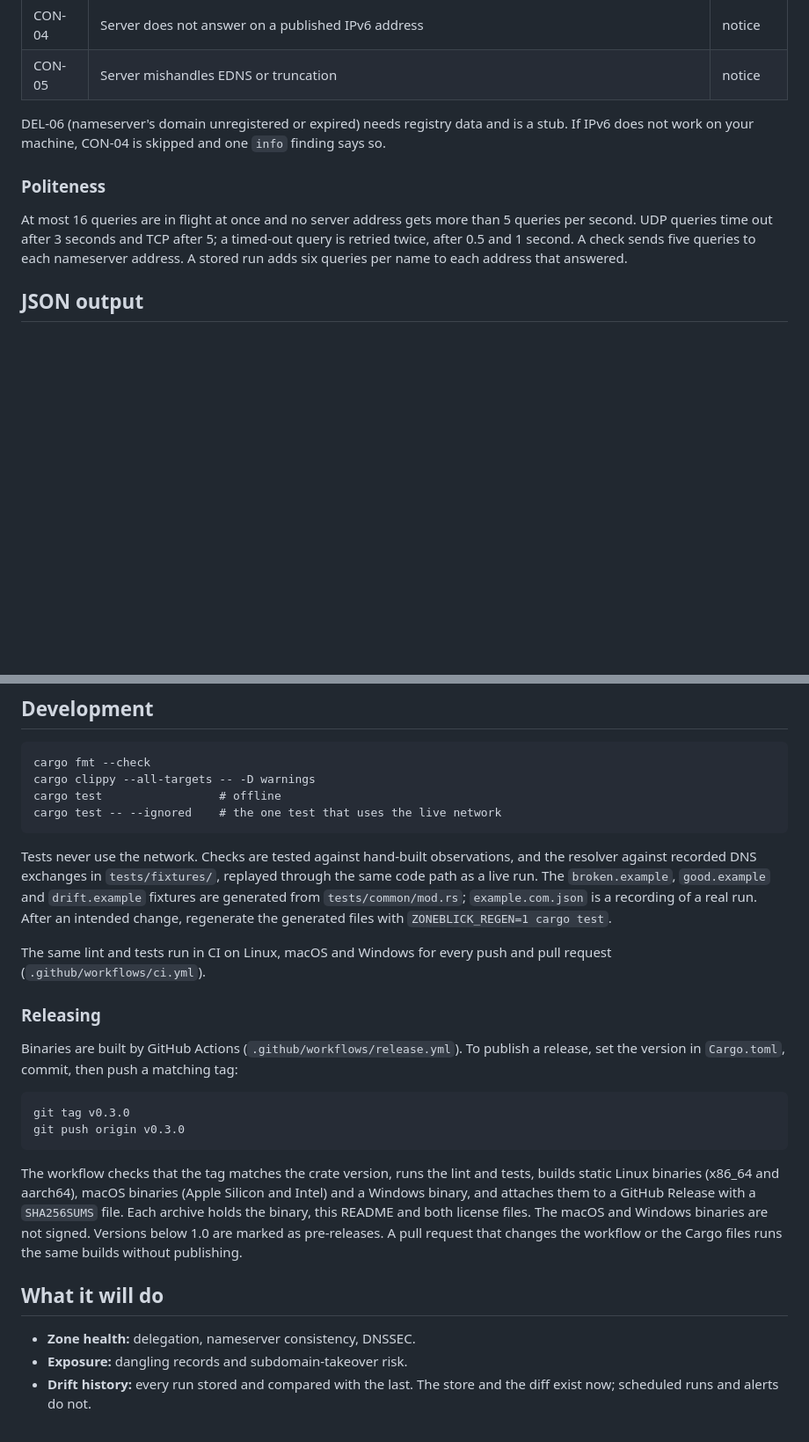
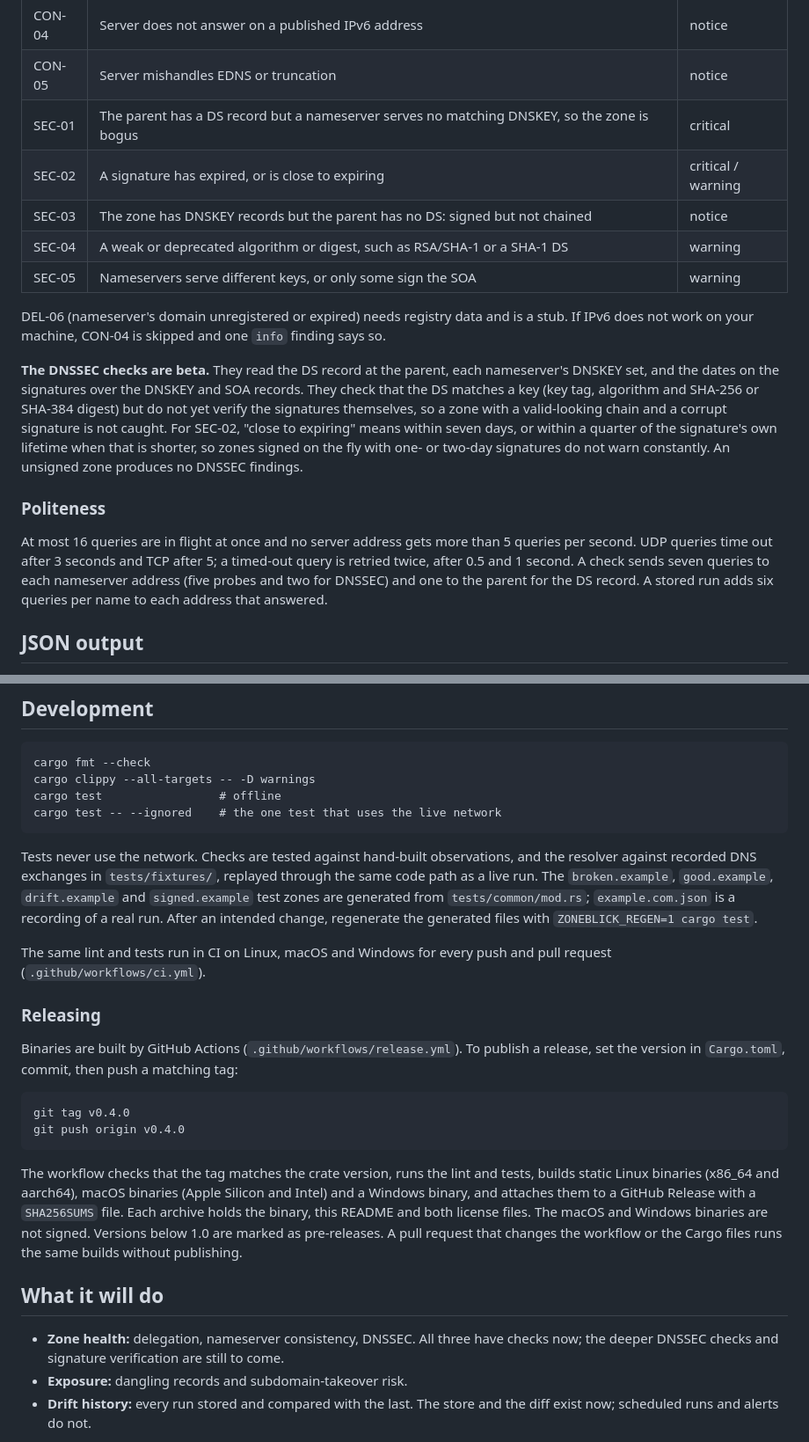
Before and after one commit to cschweda/zoneblick, a Markdown page: README.md, 2 parts joined by grey strips. Shown at 88% size. GitHub-like rendering; blank space fills up the shorter version.

````diff
--- a/README.md
+++ b/README.md
@@ -312,12 +318,19 @@ For `diff`: `0` nothing changed, `1` something changed, `3` the command failed (
 | CON-03 | Server answers over UDP but not over TCP | warning |
 | CON-04 | Server does not answer on a published IPv6 address | notice |
 | CON-05 | Server mishandles EDNS or truncation | notice |
+| SEC-01 | The parent has a DS record but a nameserver serves no matching DNSKEY, so the zone is bogus | critical |
+| SEC-02 | A signature has expired, or is close to expiring | critical / warning |
+| SEC-03 | The zone has DNSKEY records but the parent has no DS: signed but not chained | notice |
+| SEC-04 | A weak or deprecated algorithm or digest, such as RSA/SHA-1 or a SHA-1 DS | warning |
+| SEC-05 | Nameservers serve different keys, or only some sign the SOA | warning |
 
 DEL-06 (nameserver's domain unregistered or expired) needs registry data and is a stub. If IPv6 does not work on your machine, CON-04 is skipped and one `info` finding says so.
 
+**The DNSSEC checks are beta.** They read the DS record at the parent, each nameserver's DNSKEY set, and the dates on the signatures over the DNSKEY and SOA records. They check that the DS matches a key (key tag, algorithm and SHA-256 or SHA-384 digest) but do not yet verify the signatures themselves, so a zone with a valid-looking chain and a corrupt signature is not caught. For SEC-02, "close to expiring" means within seven days, or within a quarter of the signature's own lifetime when that is shorter, so zones signed on the fly with one- or two-day signatures do not warn constantly. An unsigned zone produces no DNSSEC findings.
+
 ### Politeness
 
-At most 16 queries are in flight at once and no server address gets more than 5 queries per second. UDP queries time out after 3 seconds and TCP after 5; a timed-out query is retried twice, after 0.5 and 1 second. A check sends five queries to each nameserver address. A stored run adds six queries per name to each address that answered.
+At most 16 queries are in flight at once and no server address gets more than 5 queries per second. UDP queries time out after 3 seconds and TCP after 5; a timed-out query is retried twice, after 0.5 and 1 second. A check sends seven queries to each nameserver address (five probes and two for DNSSEC) and one to the parent for the DS record. A stored run adds six queries per name to each address that answered.
 
 ## JSON output
 
@@ -411,7 +430,7 @@ cargo test                 # offline
 cargo test -- --ignored    # the one test that uses the live network
 ```
 
-Tests never use the network. Checks are tested against hand-built observations, and the resolver against recorded DNS exchanges in `tests/fixtures/`, replayed through the same code path as a live run. The `broken.example`, `good.example` and `drift.example` fixtures are generated from `tests/common/mod.rs`; `example.com.json` is a recording of a real run. After an intended change, regenerate the generated files with `ZONEBLICK_REGEN=1 cargo test`.
+Tests never use the network. Checks are tested against hand-built observations, and the resolver against recorded DNS exchanges in `tests/fixtures/`, replayed through the same code path as a live run. The `broken.example`, `good.example`, `drift.example` and `signed.example` test zones are generated from `tests/common/mod.rs`; `example.com.json` is a recording of a real run. After an intended change, regenerate the generated files with `ZONEBLICK_REGEN=1 cargo test`.
 
 The same lint and tests run in CI on Linux, macOS and Windows for every push and pull request (`.github/workflows/ci.yml`).
 
@@ -420,15 +439,15 @@ The same lint and tests run in CI on Linux, macOS and Windows for every push and
 Binaries are built by GitHub Actions (`.github/workflows/release.yml`). To publish a release, set the version in `Cargo.toml`, commit, then push a matching tag:
 
 ```
-git tag v0.3.0
-git push origin v0.3.0
+git tag v0.4.0
+git push origin v0.4.0
 ```
 
 The workflow checks that the tag matches the crate version, runs the lint and tests, builds static Linux binaries (x86_64 and aarch64), macOS binaries (Apple Silicon and Intel) and a Windows binary, and attaches them to a GitHub Release with a `SHA256SUMS` file. Each archive holds the binary, this README and both license files. The macOS and Windows binaries are not signed. Versions below 1.0 are marked as pre-releases. A pull request that changes the workflow or the Cargo files runs the same builds without publishing.
 
 ## What it will do
 
-- **Zone health:** delegation, nameserver consistency, DNSSEC.
+- **Zone health:** delegation, nameserver consistency, DNSSEC. All three have checks now; the deeper DNSSEC checks and signature verification are still to come.
 - **Exposure:** dangling records and subdomain-takeover risk.
 - **Drift history:** every run stored and compared with the last. The store and the diff exist now; scheduled runs and alerts do not.
 
````
Also changed, not shown: other parts of README.md (+24 -11 lines), DECISIONS.md (+20 -0 lines), screenshots/check-clean.png, screenshots/check-findings.png, 6 other files.
